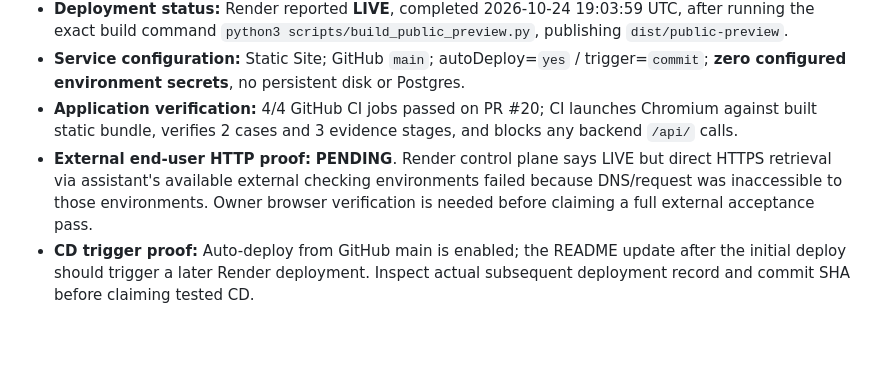
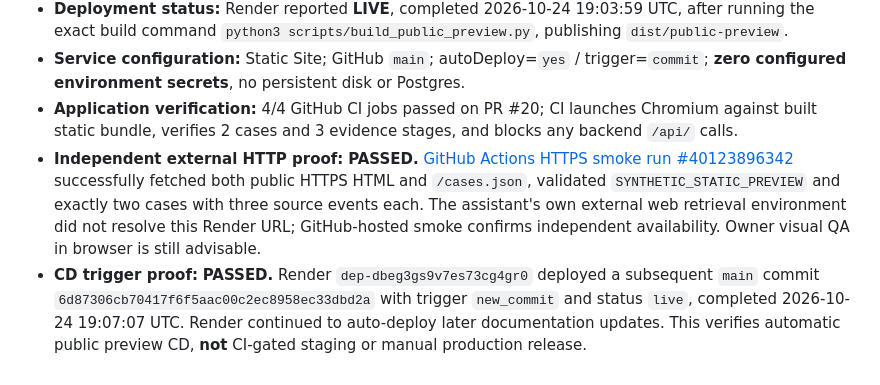
Before and after one commit to butomaya12-wq/supportpulse-ai, a Markdown page: docs/PUBLIC_PREVIEW_DEPLOYMENT.md, the part around the change. Rendered like a GitHub page; blank space fills up the shorter version.

Commit message:
docs: replace tentative public availability with actual independent HTTPS smoke and auto-CD evidence

```diff
--- a/docs/PUBLIC_PREVIEW_DEPLOYMENT.md
+++ b/docs/PUBLIC_PREVIEW_DEPLOYMENT.md
@@ -69,5 +69,5 @@ For the full 3-point CI/CD criterion later:
 - **Deployment status:** Render reported **LIVE**, completed 2026-10-24 19:03:59 UTC, after running the exact build command `python3 scripts/build_public_preview.py`, publishing `dist/public-preview`.
 - **Service configuration:** Static Site; GitHub `main`; autoDeploy=`yes` / trigger=`commit`; **zero configured environment secrets**, no persistent disk or Postgres.
 - **Application verification:** 4/4 GitHub CI jobs passed on PR #20; CI launches Chromium against built static bundle, verifies 2 cases and 3 evidence stages, and blocks any backend `/api/` calls.
-- **External end-user HTTP proof:** **PENDING**. Render control plane says LIVE but direct HTTPS retrieval via assistant's available external checking environments failed because DNS/request was inaccessible to those environments. Owner browser verification is needed before claiming a full external acceptance pass.
-- **CD trigger proof:** Auto-deploy from GitHub main is enabled; the README update after the initial deploy should trigger a later Render deployment. Inspect actual subsequent deployment record and commit SHA before claiming tested CD.
+- **Independent external HTTP proof:** **PASSED.** [GitHub Actions HTTPS smoke run #40123896342](https://github.com/butomaya12-wq/supportpulse-ai/actions/runs/40123896342) successfully fetched both public HTTPS HTML and `/cases.json`, validated `SYNTHETIC_STATIC_PREVIEW` and exactly two cases with three source events each. The assistant's own external web retrieval environment did not resolve this Render URL; GitHub-hosted smoke confirms independent availability. Owner visual QA in browser is still advisable.
+- **CD trigger proof:** **PASSED.** Render `dep-dbeg3gs9v7es73cg4gr0` deployed a subsequent `main` commit `6d87306cb70417f6f5aac00c2ec8958ec33dbd2a` with trigger `new_commit` and status `live`, completed 2026-10-24 19:07:07 UTC. Render continued to auto-deploy later documentation updates. This verifies automatic public preview CD, **not** CI-gated staging or manual production release.
```
